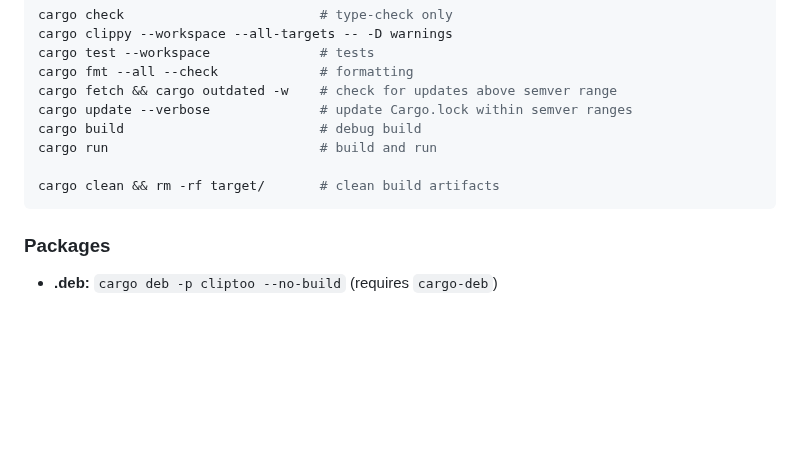
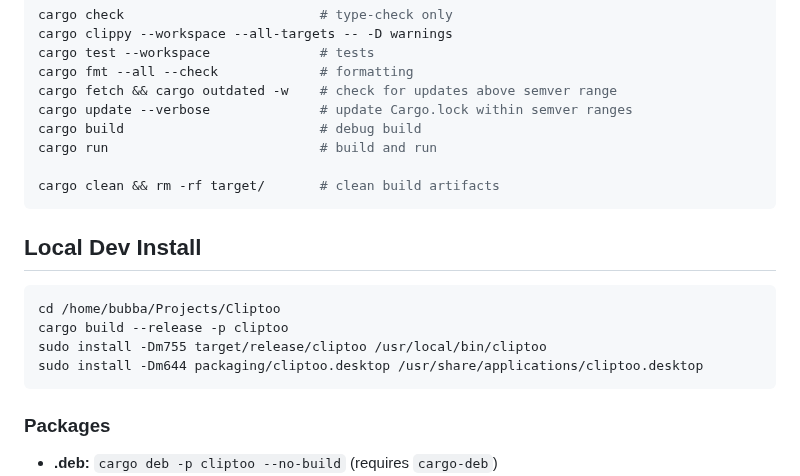
Before and after one commit to dcog989/Cliptoo, a Markdown page: README.md, the part around the change. Rendered like a GitHub page; blank space fills up the shorter version.

Commit message:
docs: readme install instructions

````diff
--- a/README.md
+++ b/README.md
@@ -89,6 +89,15 @@ cargo run                           # build and run
 cargo clean && rm -rf target/       # clean build artifacts
 ```
 
+## Local Dev Install
+
+```sh
+cd /home/bubba/Projects/Cliptoo
+cargo build --release -p cliptoo
+sudo install -Dm755 target/release/cliptoo /usr/local/bin/cliptoo
+sudo install -Dm644 packaging/cliptoo.desktop /usr/share/applications/cliptoo.desktop
+```
+
 ### Packages
 
 - **.deb:** `cargo deb -p cliptoo --no-build` (requires `cargo-deb`)
````
